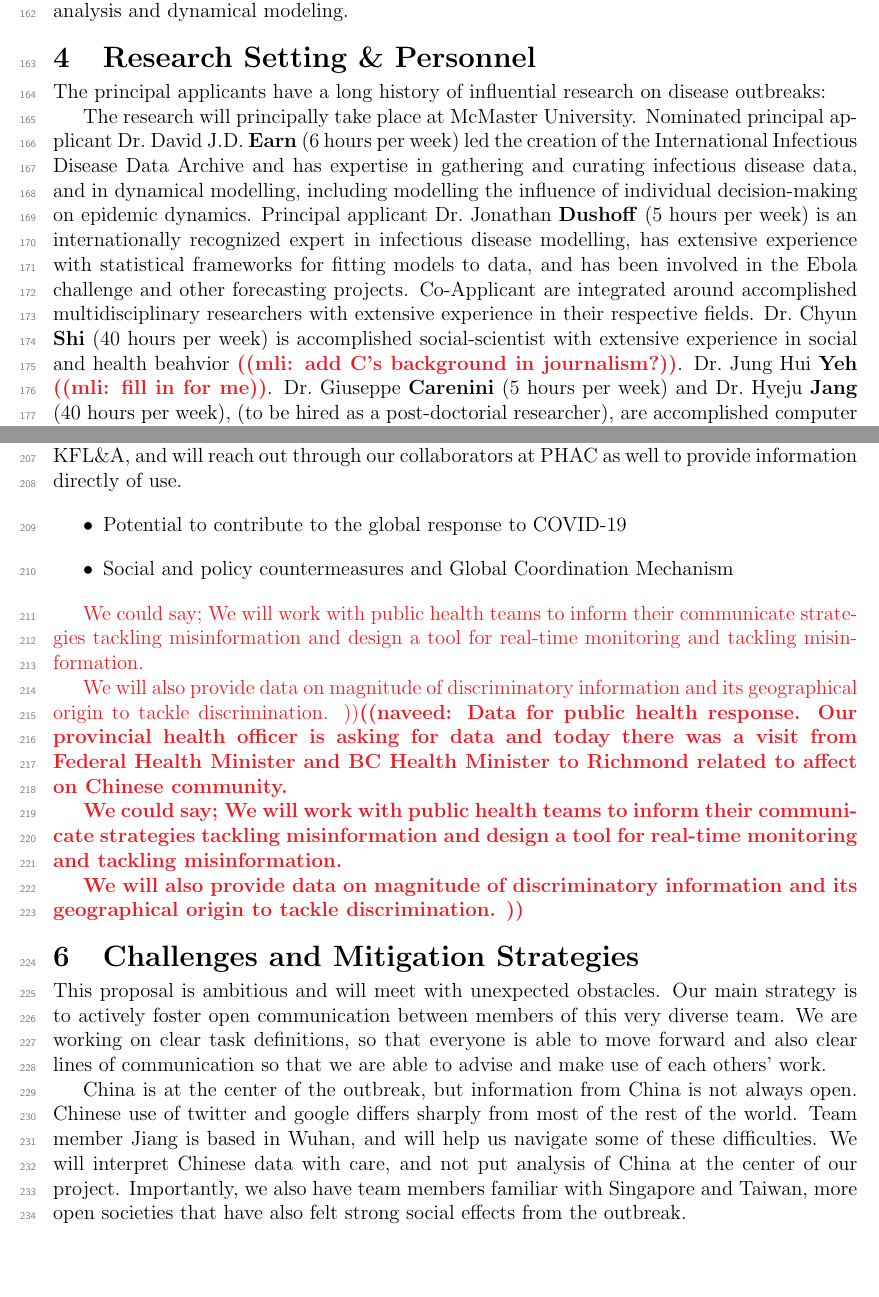
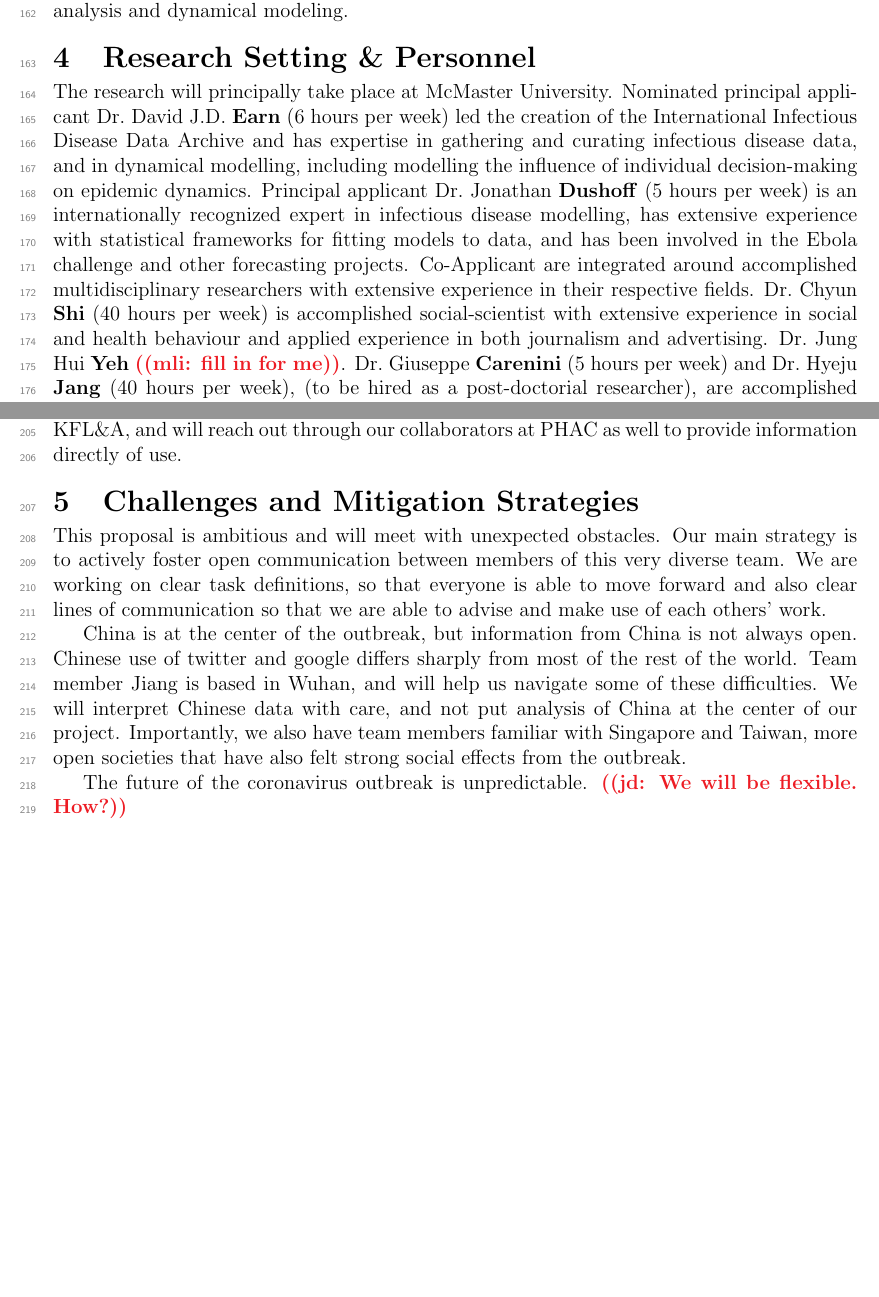
Before and after one commit to cfshi/coronavirus, a LaTeX document (cihr_proposal.tex, which reads content.tex): two parts of pages 5 and 6 of 7, joined at a grey line, cut so that both start at the same text, the shorter picture padded with empty space. Compiled offline with pdfLaTeX.

Commit message:
lunchtime draft

```diff
--- a/content.tex
+++ b/content.tex
@@ -90,13 +90,11 @@ We will make use of previous studies to evaluate \citep{Ding14,FarmSher18,NowaSh
 
 \head{Research Setting \& Personnel}
 
-The principal applicants have a long history of influential research on disease outbreaks:
-
 The research will principally take place at McMaster University.
 Nominated principal applicant Dr.\ David J.D. \textbf{Earn} (6 hours per week) led the creation of the International Infectious Disease Data Archive and has expertise in gathering and curating infectious disease data, and in dynamical modelling, including modelling the influence of individual decision-making on epidemic dynamics.
 Principal applicant Dr.\ Jonathan \textbf{Dushoff} (5 hours per week) is an internationally recognized expert in infectious disease modelling, has extensive experience with statistical frameworks for fitting models to data, and has been involved in the Ebola challenge and other forecasting projects.
 Co-Applicant are integrated around accomplished multidisciplinary researchers with extensive experience in their respective fields.
-Dr.\ Chyun \textbf{Shi} (40 hours per week) is accomplished social-scientist with extensive experience in social and health beahvior \mli{add C's background in journalism?}.
+Dr.\ Chyun \textbf{Shi} (40 hours per week) is accomplished social-scientist with extensive experience in social and health behaviour and applied experience in both journalism and advertising.
 Dr.\ Jung Hui \textbf{Yeh} \mli{fill in for me}.
 Dr.\ Giuseppe \textbf{Carenini} (5 hours per week) and Dr.\ Hyeju \textbf{Jang} (40 hours per week), (to be hired as a post-doctorial researcher), are accomplished computer scientist with extensive experience in artifical intelligence (AI) and computational linguistics.
 Dr.\ Mark \textbf{Loeb} M.D., M.Sc. (3 hours per week) is an infectious disease clinician and epidemiologist with broad experience in practical public health issues.
@@ -120,19 +114,11 @@ Dr.\ Nai Rui \textbf{Chng} is a Political Scientist with an interest in the deve
 Our team is ready to respond rapidly, and in fact has already started doing so. Co-applicant Jang has begun to collect twitter data, and co-applicant Li has been working on curating data about the epidemic. Co-applicant Shi has interim funding to begin working on gathering google trends and media data as soon as this proposal is submitted.
 
 We are also already in touch with public-health response officials through BCCDC and KFL\&A, and will reach out through our collaborators at PHAC as well to provide information directly of use.
-
-\begin{itemize}
-\item{Potential to contribute to the global response to COVID-19}
-\item{Social and policy countermeasures and Global Coordination Mechanism}
-\end{itemize}
-\naveed{Data for public health response. Our provincial health officer is asking for data and today there was a visit from Federal Health Minister and BC Health Minister to Richmond related to affect on Chinese community.
-
-We could say; We will work with public health teams to inform their communicate strategies tackling misinformation and design a tool for real-time monitoring and tackling misinformation.
-
-We will also provide data on magnitude of discriminatory information and its geographical origin to tackle discrimination. }
 
 \head{Challenges and Mitigation Strategies}
 
 This proposal is ambitious and will meet with unexpected obstacles. Our main strategy is to actively foster open communication between members of this very diverse team. We are working on clear task definitions, so that everyone is able to move forward and also clear lines of communication so that we are able to advise and make use of each others' work.
 
 China is at the center of the outbreak, but information from China is not always open. Chinese use of twitter and google differs sharply from most of the rest of the world. Team member Jiang is based in Wuhan, and will help us navigate some of these difficulties. We will interpret Chinese data with care, and not put analysis of China at the center of our project. Importantly, we also have team members familiar with Singapore and Taiwan, more open societies that have also felt strong social effects from the outbreak.
+
+The future of the coronavirus outbreak is unpredictable. \jd{We will be flexible. How?}
```
Also changed, not shown: todo.md (+4 -0 lines), git_push/cihr_proposal.pdf, content.tex (4 more changed lines).
